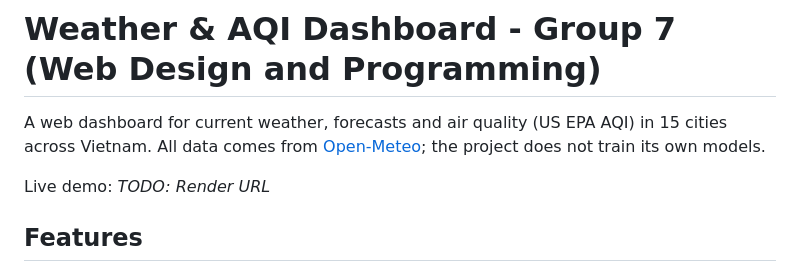
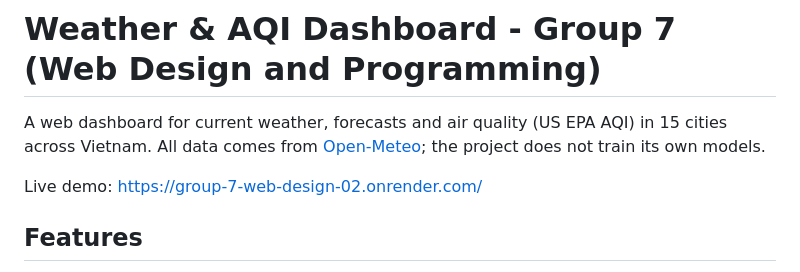
Before and after one commit to Thanh-dev-192006/Group_7_Web_Design, a Markdown page: README.md, the part around the change. GitHub-like rendering.

Commit message:
docs(readme): publish Render live demo URL

```diff
--- a/README.md
+++ b/README.md
@@ -2,7 +2,7 @@
 
 A web dashboard for current weather, forecasts and air quality (US EPA AQI) in 15 cities across Vietnam. All data comes from [Open-Meteo](https://open-meteo.com/); the project does not train its own models.
 
-Live demo: _TODO: Render URL_
+Live demo: https://group-7-web-design-02.onrender.com/
 
 ## Features
 
```
